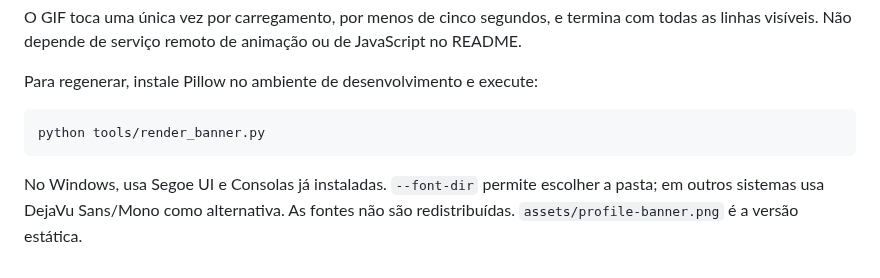
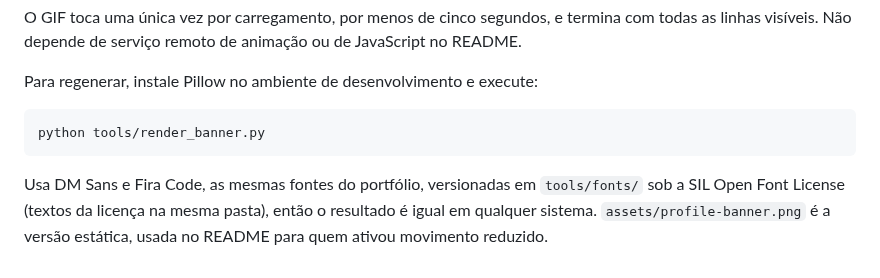
Before and after one commit to JvFaraco/Jvfaraco, a Markdown page: tools/README.md, the part around the change. GitHub-like rendering.

````diff
--- a/tools/README.md
+++ b/tools/README.md
@@ -10,4 +10,4 @@ Para regenerar, instale Pillow no ambiente de desenvolvimento e execute:
 python tools/render_banner.py
 ```
 
-No Windows, usa Segoe UI e Consolas já instaladas. `--font-dir` permite escolher a pasta; em outros sistemas usa DejaVu Sans/Mono como alternativa. As fontes não são redistribuídas. `assets/profile-banner.png` é a versão estática.
+Usa DM Sans e Fira Code, as mesmas fontes do portfólio, versionadas em `tools/fonts/` sob a SIL Open Font License (textos da licença na mesma pasta), então o resultado é igual em qualquer sistema. `assets/profile-banner.png` é a versão estática, usada no README para quem ativou movimento reduzido.
````
Also changed, not shown: README.md (+5 -4 lines), assets/profile-banner.gif, assets/profile-banner.png, 5 other files.
